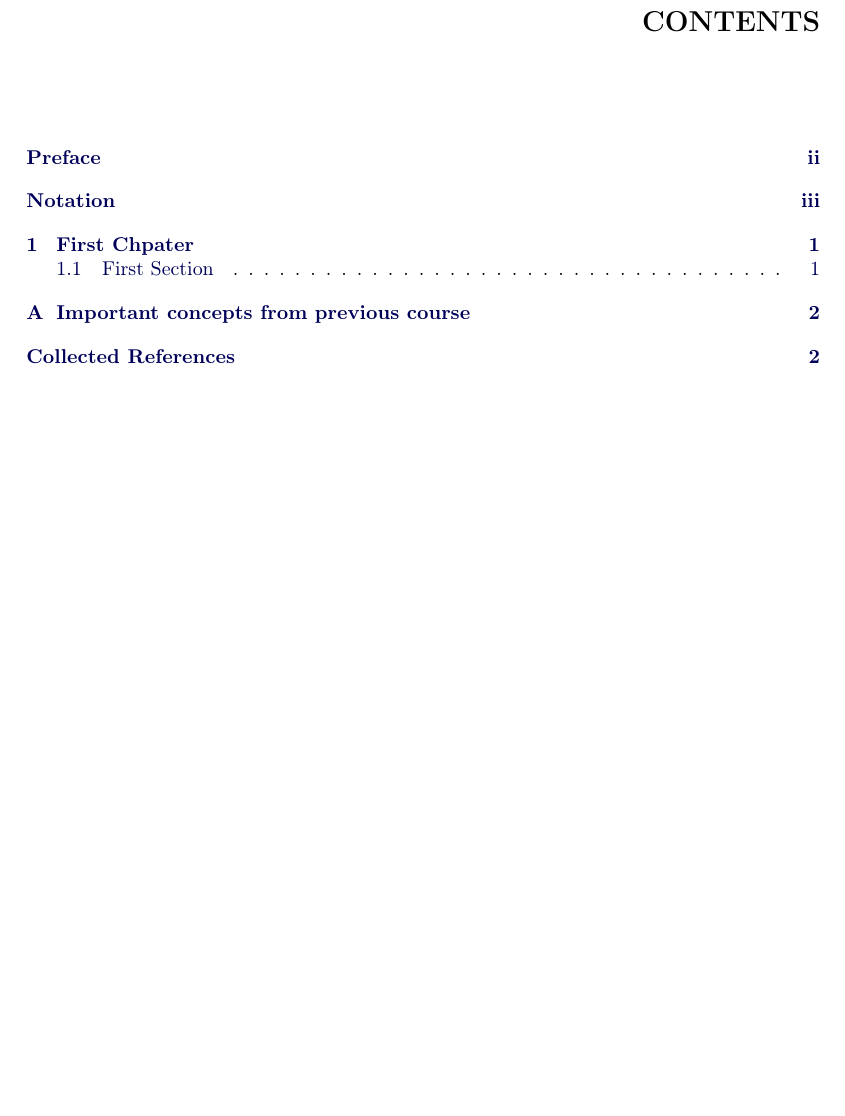
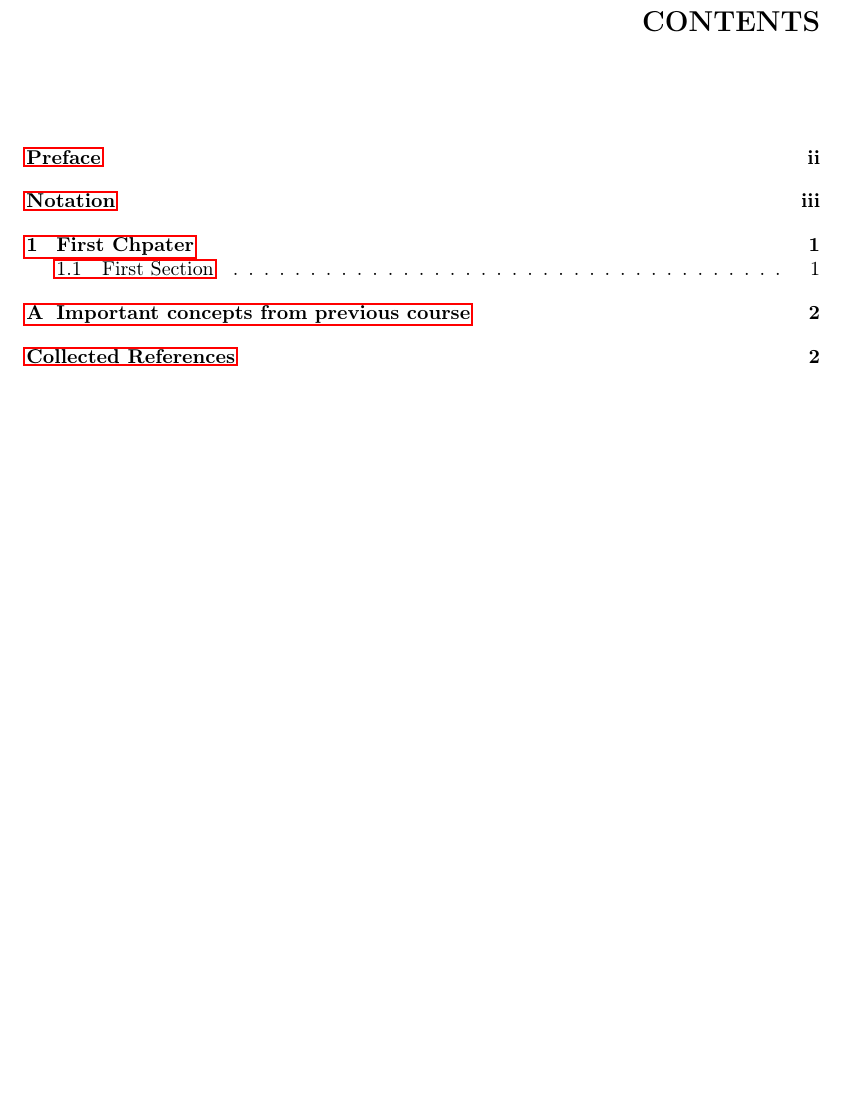
Before and after one commit to AcademTeX/course-repo-template, a LaTeX book (notes/notes.tex, which reads preamble/packages.tex): part of page 2 of 7, cut so that both start at the same text. Compiled offline with pdfLaTeX.

Commit message:
style(preamble): Simpler packages setup

```diff
--- a/preamble/packages.tex
+++ b/preamble/packages.tex
@@ -3,7 +3,6 @@
 \usepackage[english]{babel}
 \usepackage[utf8]{inputenc}
 \usepackage{subfiles}
-\usepackage{booktabs, tabularx}
 
 %Standard Math tools
 \usepackage{amssymb, mathtools, enumitem}
@@ -24,26 +23,10 @@
  {\titlerule[1pt]\vspace{2ex}\MakeUppercase}%
 \titlespacing*{\chapter}{0pt}{-60pt}{10ex}
 
-%Better / easier to remember list environments
-\newenvironment{romlist}{\begin{enumerate}[label={(\roman*)}]}{\end{enumerate}}
-\newenvironment{numlist}{\begin{enumerate}[label={(\arabic*)}]}{\end{enumerate}}
-\newenvironment{abclist}{\begin{enumerate}[label={(\alph*)}]}{\end{enumerate}}
-\newenvironment{ROMlist}{\begin{enumerate}[label={(\Roman*)}]}{\end{enumerate}}
-\newenvironment{ABClist}{\begin{enumerate}[label={(\Alph*)}]}{\end{enumerate}}
-
 %Bibliography setup (with BibLaTeX + Biber)
 \usepackage{hyperref}
-\hypersetup{
-    linktoc=all,
-    colorlinks=true,
-    linkcolor=blue!35!black,
-    anchorcolor=blue!35!black,
-    citecolor=blue!45!black,
-    urlcolor=blue!65!black}
 \usepackage[nameinlink]{cleveref}
-\newcommand*{\fullref}[1]{\hyperref[{#1}]{\Cref*{#1}~\nameref*{#1}}}
 \usepackage[style=numeric]{biblatex}
-
 
 %Graphics Packages and shortcuts
 \usepackage{graphicx}
@@ -53,11 +36,6 @@
 \usepackage{transparent}
 \newcommand{\incfig}[1]{\def\svgwidth{\columnwidth}\import{./lectures/figures/}{#1.pdf_tex}}
 
-%TikZ Packages
-\usepackage{tikz}
-\usepackage{tikz-cd}
-\usepackage{tikzsymbols}
-
 %Endnotes
 \usepackage{enotez}
 \setenotez{list-heading={\section{#1}}}
@@ -66,19 +44,6 @@
 \usepackage[amsmath, thmmarks, hyperref, amsthm]{ntheorem}
 \usepackage{thmtools}
 \usepackage[framemethod=tikz]{mdframed}
-
-%AMS Theorem Style Environments
-\newtheoremstyle{ritz-break}%
-  {\item[\rlap{\vbox{\hbox{\hskip\labelsep \theorem@headerfont % ChkTeX 1
-          ##1\ ##2\theorem@separator}\hbox{\strut}}}]}%
-  {\item[\rlap{\vbox{\hbox{\hskip\labelsep \theorem@headerfont  % ChkTeX 1
-          ##1\ ##2\ : ##3\theorem@separator}\hbox{\strut}}}]} % ChkTeX 26
-
-\newtheoremstyle{ritz-prob}%
-  {\item[\rlap{\vbox{\hbox{\hskip\labelsep \theorem@headerfont % ChkTeX 1
-          ##1\theorem@separator}\hbox{\strut}}}]}%
-  {\item[\rlap{\vbox{\hbox{\hskip\labelsep \theorem@headerfont % ChkTeX 1
-          ##1\ ##3\theorem@separator}\hbox{\strut}}}]} % ChkTeX 26
 
 \theoremstyle{break}
 \theoremindent=0.3cm
@@ -130,5 +95,3 @@
 \end{flushright}
 \endtrivlist\@endpefalse}
 \makeatother
-\newenvironment{solution}{\begin{proof}[Solution]}{\end{proof}}
-\newenvironment{outline}{\begin{proof}[Outline of the Proof]\begin{numlist}}{\end{numlist}\end{proof}}
```
